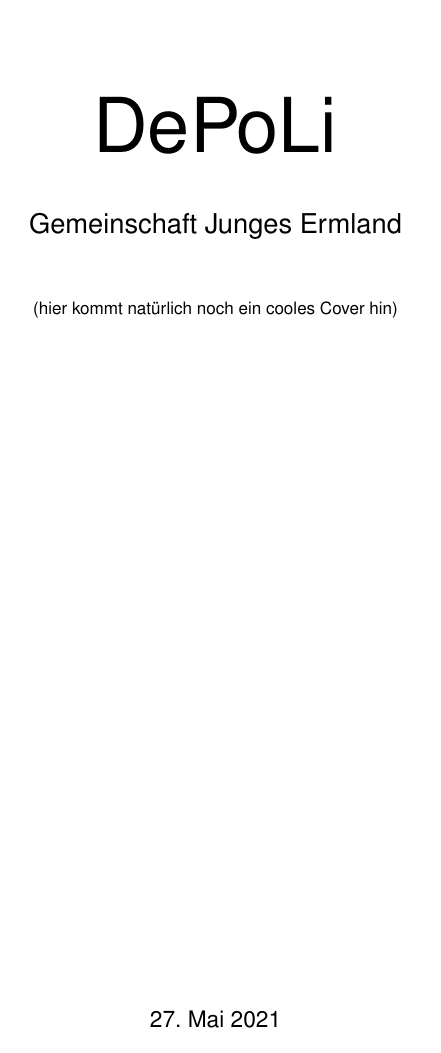
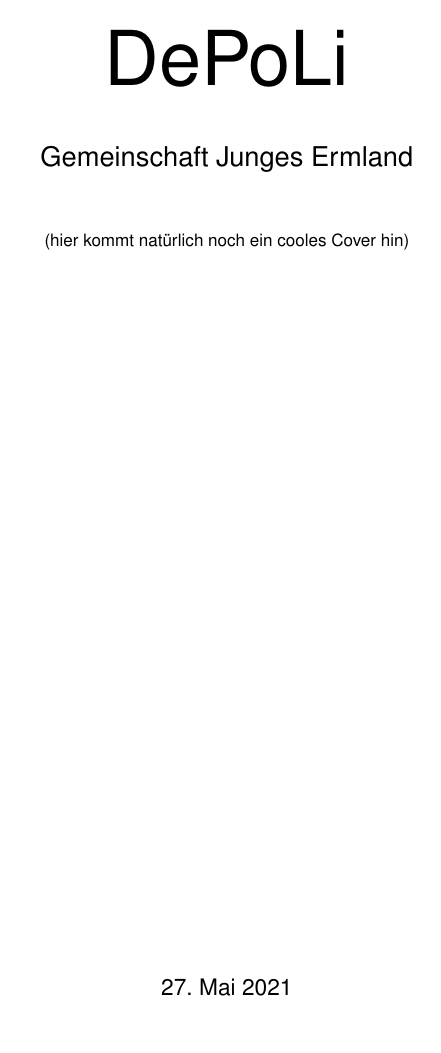
Before and after one commit to suiluj/chordpro-song-book, a LaTeX book (latex/main-song-book.tex): page 1 of 4 before the commit and page 1 of 5 after it. Compiled offline with pdfLaTeX.

Commit message:
change margins and pdf twoside offsets.

```diff
--- a/latex/main-song-book.tex
+++ b/latex/main-song-book.tex
@@ -2,13 +2,30 @@
 % Body text font is Palatino!
 %
 
+% no empty pages when starting chapter on twoside https://tex.stackexchange.com/a/46196
+
 \documentclass[a5paper,pagesize,10pt,bibtotoc,pointlessnumbers,
-normalheadings,DIV=9,twoside=false]{scrbook}
+normalheadings,BCOR=10mm,DIV=calc,openany,twoside=true]{scrbook}
+
+\newcommand*{\includepdfsong}[4]{
+
+	\includepdf[offset=5mm 0,pages=-,pagecommand={\thispagestyle{plain}},addtotoc={
+		1,section,1,#1,sec:song-#2-#3}]
+	{#4}
+
+}
+
+%custom area or better presets: https://stackoverflow.com/a/62811606/5628238
+\areaset[current]{120.00mm}{170mm}
 
 % twoside, openright
-\KOMAoptions{DIV=last}
+%\KOMAoptions{DIV=last}
+
+%\usepackage{showframe}
 
 \usepackage{trajan}
+
+\usepackage{blindtext}
 
 \usepackage[ngerman]{babel}
 \usepackage[utf8]{inputenc}
@@ -20,7 +37,7 @@ normalheadings,DIV=9,twoside=false]{scrbook}
 
 \usepackage{pdfpages}
 
-\usepackage[bottom=6em]{geometry}
+%\usepackage[bottom=6em]{geometry}
 
 \usepackage{imakeidx}
 \makeindex[options=-s indexstyle.ist,columns=1,title=Alphabetische Songliste, intoc]
```
Also changed, not shown: templates/songs-of-section.tex (+3 -3 lines), latex/main-song-book.tex (4 more changed lines), 2 other files.
